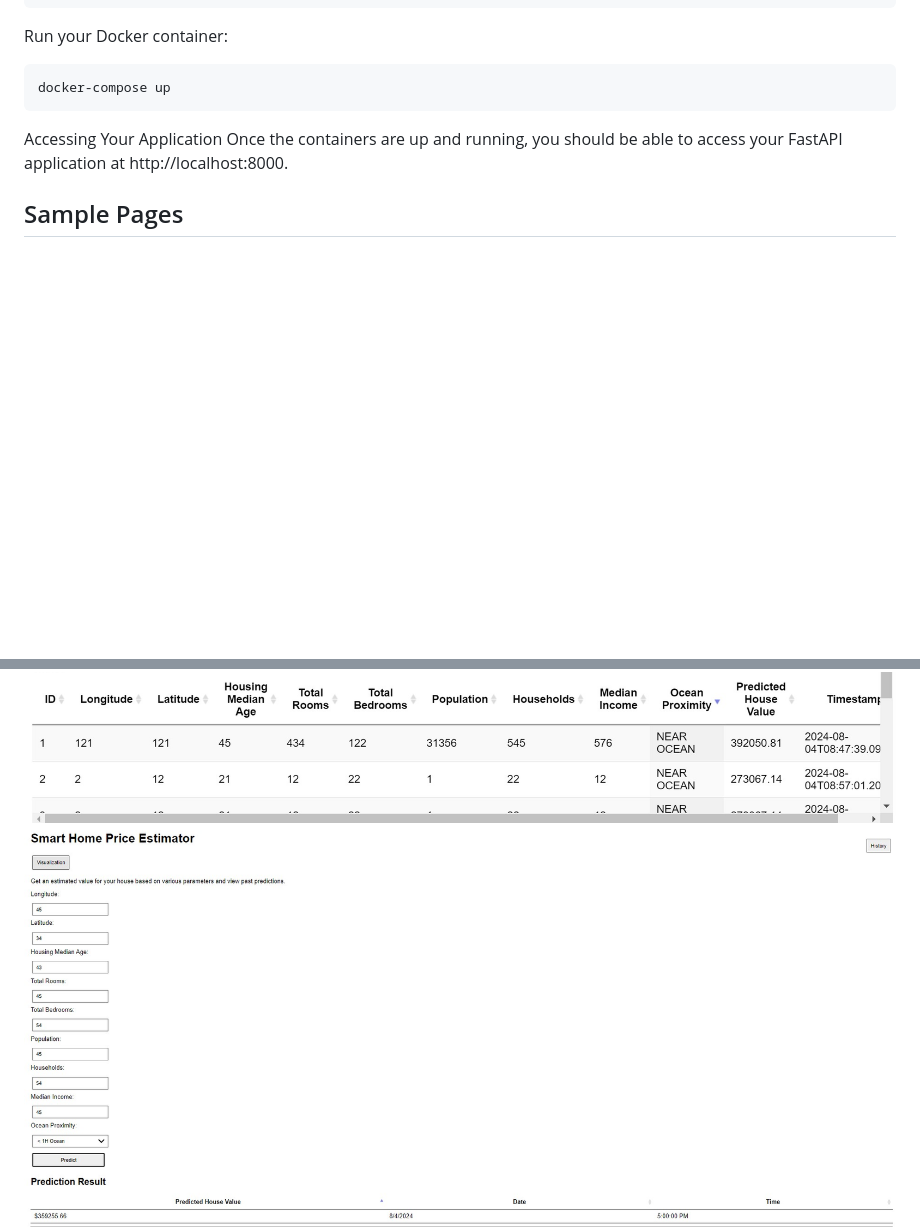
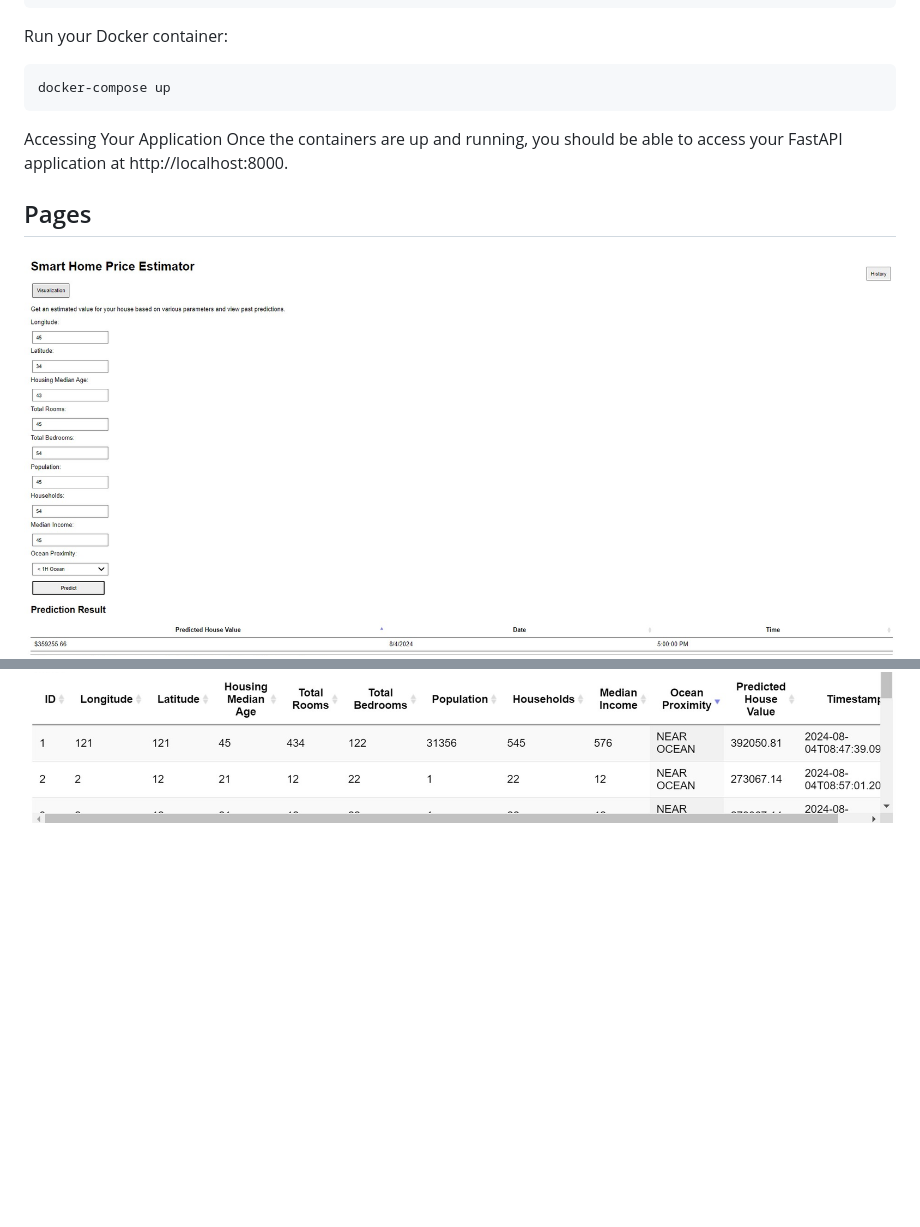
Before and after one commit to NarmadhaHariram/Fast-Api, a Markdown page: Readme.md, 2 parts joined by grey strips. Rendered like a GitHub page; blank space fills up the shorter version.

```diff
--- a/Readme.md
+++ b/Readme.md
@@ -184,7 +184,7 @@ Run your Docker container:
 Accessing Your Application
 Once the containers are up and running, you should be able to access your FastAPI application at http://localhost:8000.
 
-## Sample Pages
+## Pages
+![Smart Home Predict](indexpage.jpg)
 ![Get Historical Predictions](Historypage.jpg)
-![Smart Home Predict](indexpage.jpg)
 ![Top Visualization](topvisualization.jpg)
```
